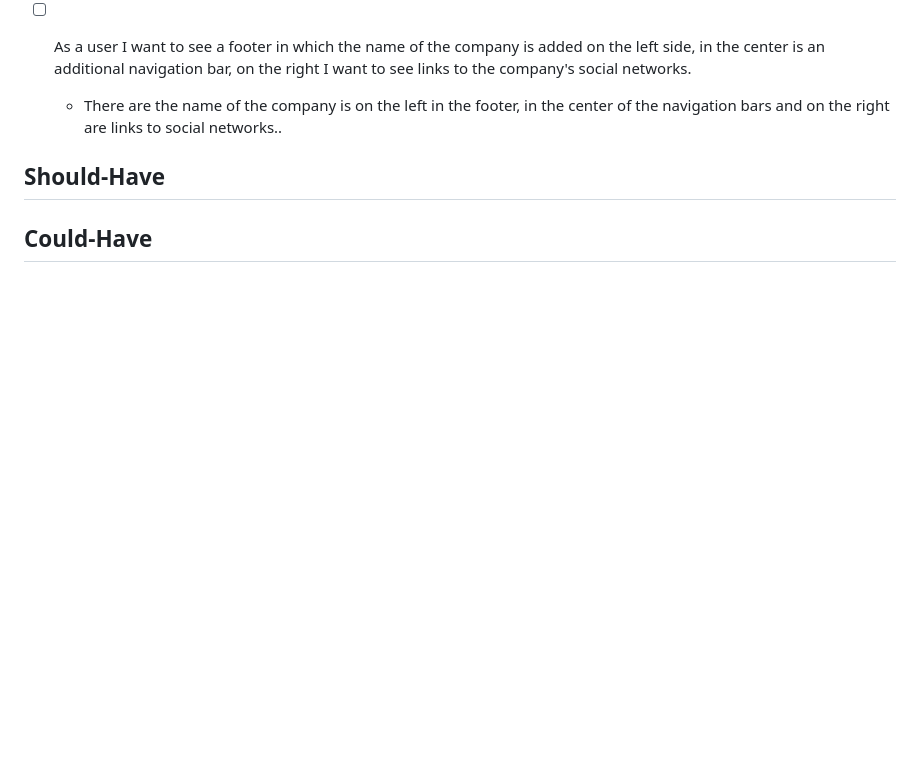
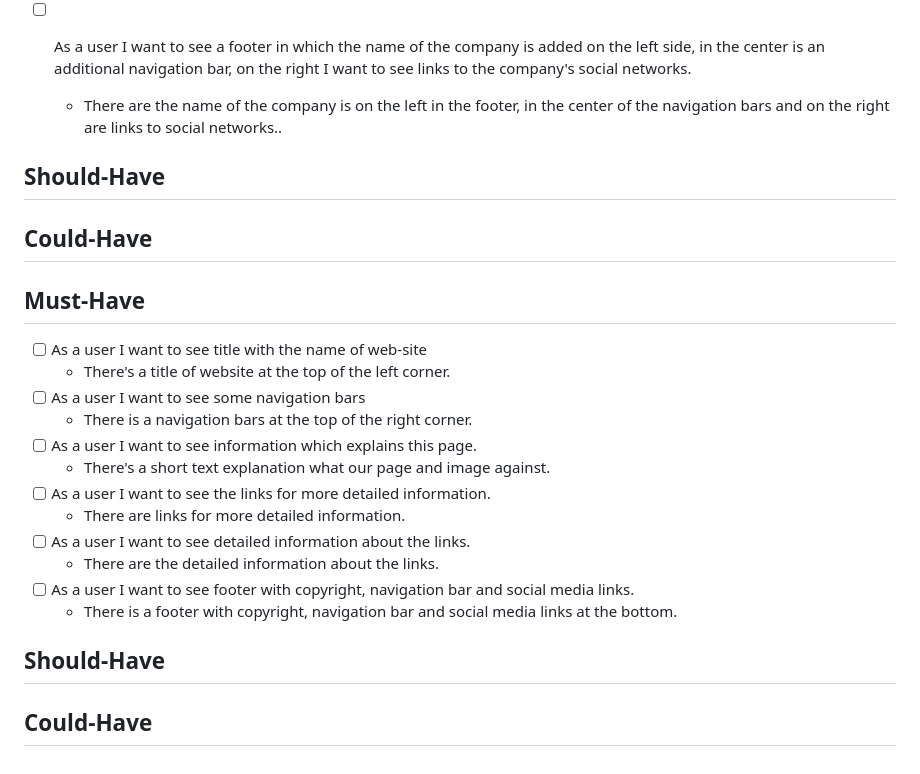
Before and after one commit to BF-FrontEnd-class/agile-development-group4-loruki-rebuild, a Markdown page: planning/backlog.md, the part around the change. Rendered like a GitHub page; blank space fills up the shorter version.

Commit message:
add backlog3

```diff
--- a/planning/backlog.md
+++ b/planning/backlog.md
@@ -98,3 +98,24 @@ create your own!
 ## Should-Have
 
 ## Could-Have
+
+## Must-Have
+
+- [ ] As a user I want to see title with the name of web-site
+  - There's a title of website at the top of the left corner.
+- [ ] As a user I want to see some navigation bars
+  - There is a navigation bars at the top of the right corner.
+- [ ] As a user I want to see information which explains this page.
+  - There's a short text explanation what our page and image against.
+- [ ] As a user I want to see the links for more detailed information.
+  - There are links for more detailed information.
+- [ ] As a user I want to see detailed information about the links.
+  - There are the detailed information about the links.
+- [ ] As a user I want to see footer with copyright, navigation bar and social
+      media links.
+  - There is a footer with copyright, navigation bar and social media links at
+    the bottom.
+
+## Should-Have
+
+## Could-Have
```
